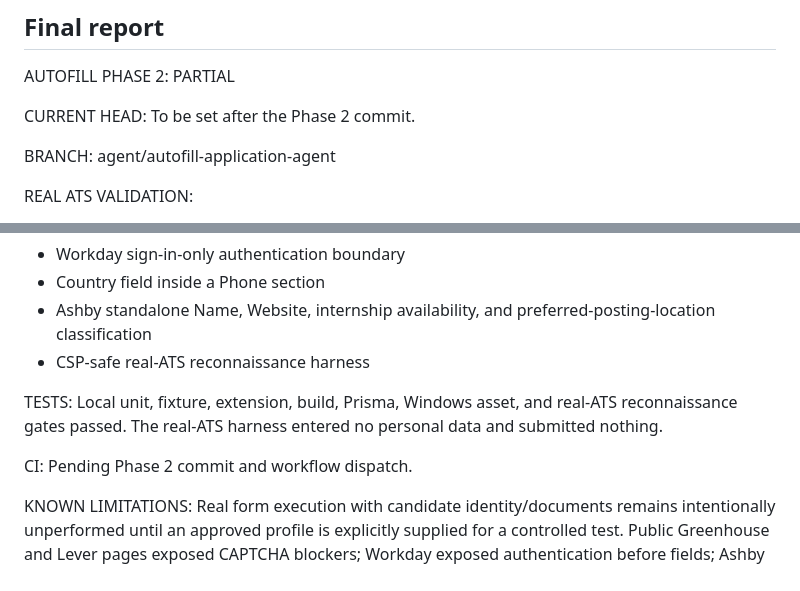
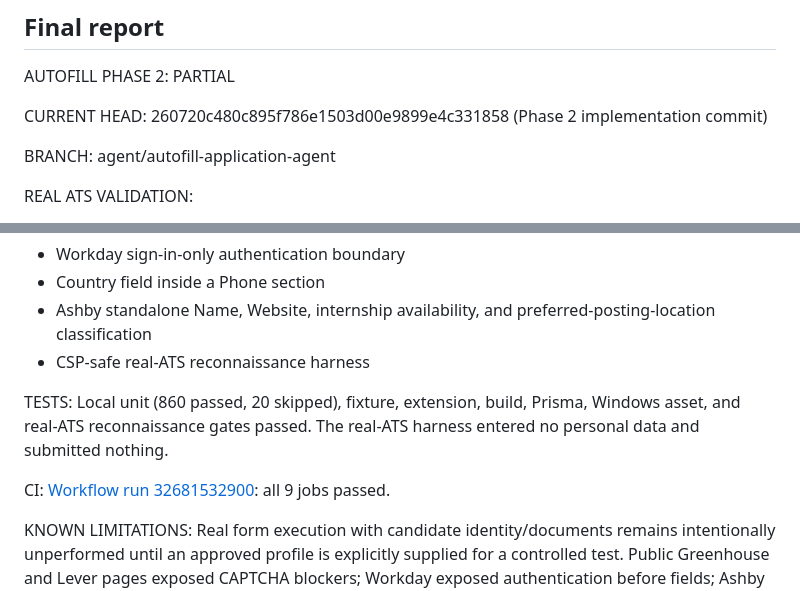
Before and after one commit to Molhm01/internship-pilot, a Markdown page: docs/autofill-phase-2-audit.md, 2 parts joined by grey strips. GitHub-like rendering.

Commit message:
Record Phase 2 validation results

```diff
--- a/docs/autofill-phase-2-audit.md
+++ b/docs/autofill-phase-2-audit.md
@@ -41,7 +41,7 @@ Real-world field execution was not performed because this pass did not receive a
 AUTOFILL PHASE 2: PARTIAL
 
 CURRENT HEAD:
-To be set after the Phase 2 commit.
+260720c480c895f786e1503d00e9899e4c331858 (Phase 2 implementation commit)
 
 BRANCH:
 agent/autofill-application-agent
@@ -102,10 +102,10 @@ REGRESSION TESTS ADDED:
 - CSP-safe real-ATS reconnaissance harness
 
 TESTS:
-Local unit, fixture, extension, build, Prisma, Windows asset, and real-ATS reconnaissance gates passed. The real-ATS harness entered no personal data and submitted nothing.
+Local unit (860 passed, 20 skipped), fixture, extension, build, Prisma, Windows asset, and real-ATS reconnaissance gates passed. The real-ATS harness entered no personal data and submitted nothing.
 
 CI:
-Pending Phase 2 commit and workflow dispatch.
+[Workflow run 32681532900](https://github.com/Molhm01/internship-pilot/actions/runs/32681532900): all 9 jobs passed.
 
 KNOWN LIMITATIONS:
 Real form execution with candidate identity/documents remains intentionally unperformed until an approved profile is explicitly supplied for a controlled test. Public Greenhouse and Lever pages exposed CAPTCHA blockers; Workday exposed authentication before fields; Ashby execution was not attempted.
```
